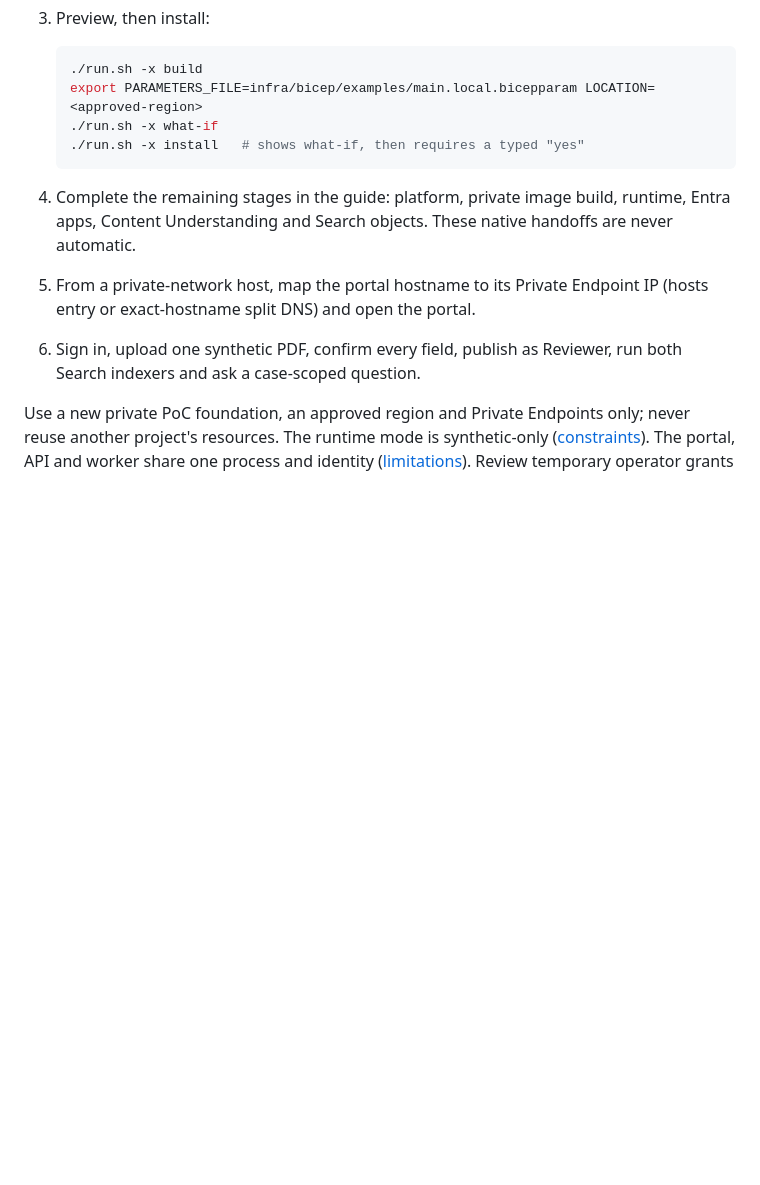
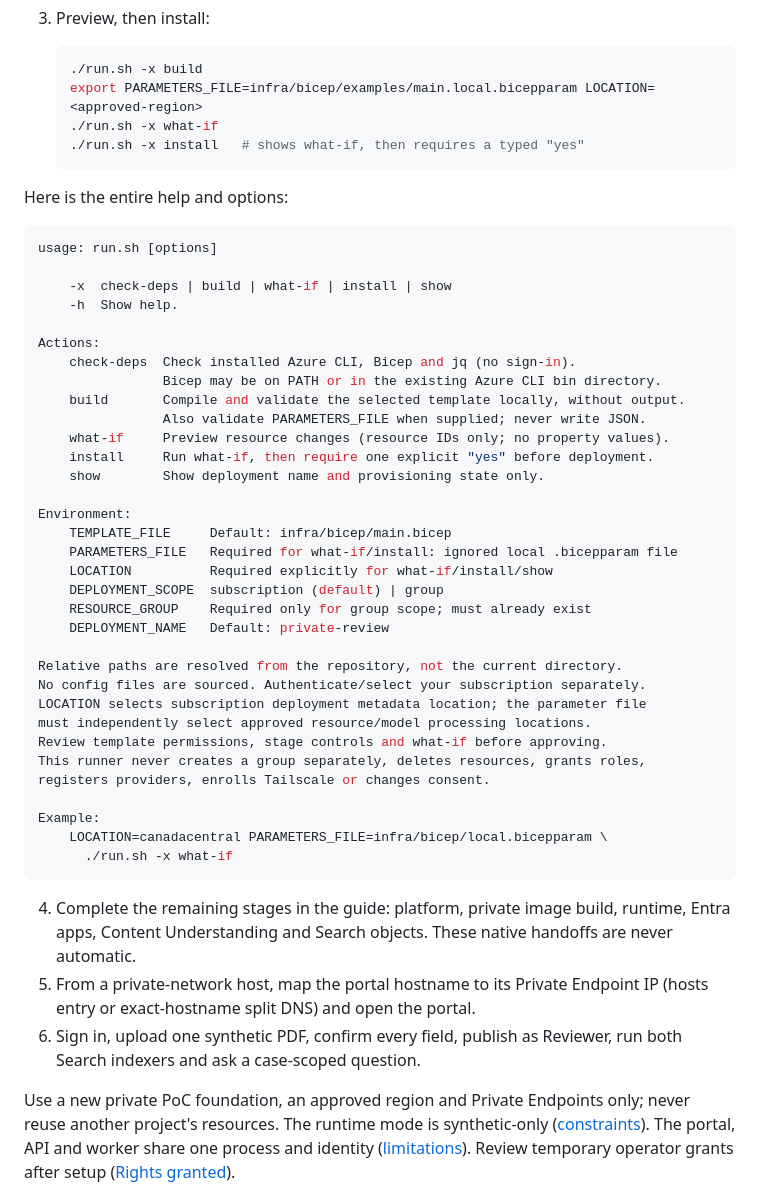
Before and after one commit to dcasati/poc-highly-regulated-iq, a Markdown page: README.md, the part around the change. Rendered like a GitHub page; blank space fills up the shorter version.

Commit message:
Enhance README with run.sh usage and options
Added detailed usage instructions and options for run.sh in README.

````diff
--- a/README.md
+++ b/README.md
@@ -36,6 +36,44 @@ For case-scoped questions, the API supplies case-authorized evidence and validat
     ./run.sh -x install   # shows what-if, then requires a typed "yes"
     ```
 
+Here is the entire help and options:
+
+   ```bash
+   usage: run.sh [options]
+
+       -x  check-deps | build | what-if | install | show
+       -h  Show help.
+
+   Actions:
+       check-deps  Check installed Azure CLI, Bicep and jq (no sign-in).
+                   Bicep may be on PATH or in the existing Azure CLI bin directory.
+       build       Compile and validate the selected template locally, without output.
+                   Also validate PARAMETERS_FILE when supplied; never write JSON.
+       what-if     Preview resource changes (resource IDs only; no property values).
+       install     Run what-if, then require one explicit "yes" before deployment.
+       show        Show deployment name and provisioning state only.
+
+   Environment:
+       TEMPLATE_FILE     Default: infra/bicep/main.bicep
+       PARAMETERS_FILE   Required for what-if/install: ignored local .bicepparam file
+       LOCATION          Required explicitly for what-if/install/show
+       DEPLOYMENT_SCOPE  subscription (default) | group
+       RESOURCE_GROUP    Required only for group scope; must already exist
+       DEPLOYMENT_NAME   Default: private-review
+
+   Relative paths are resolved from the repository, not the current directory.
+   No config files are sourced. Authenticate/select your subscription separately.
+   LOCATION selects subscription deployment metadata location; the parameter file
+   must independently select approved resource/model processing locations.
+   Review template permissions, stage controls and what-if before approving.
+   This runner never creates a group separately, deletes resources, grants roles,
+   registers providers, enrolls Tailscale or changes consent.
+
+   Example:
+       LOCATION=canadacentral PARAMETERS_FILE=infra/bicep/local.bicepparam \
+         ./run.sh -x what-if
+   ```
+
 4. Complete the remaining stages in the guide: platform, private image build, runtime, Entra apps, Content Understanding and Search objects. These native handoffs are never automatic.
 5. From a private-network host, map the portal hostname to its Private Endpoint IP (hosts entry or exact-hostname split DNS) and open the portal.
 6. Sign in, upload one synthetic PDF, confirm every field, publish as Reviewer, run both Search indexers and ask a case-scoped question.
````
